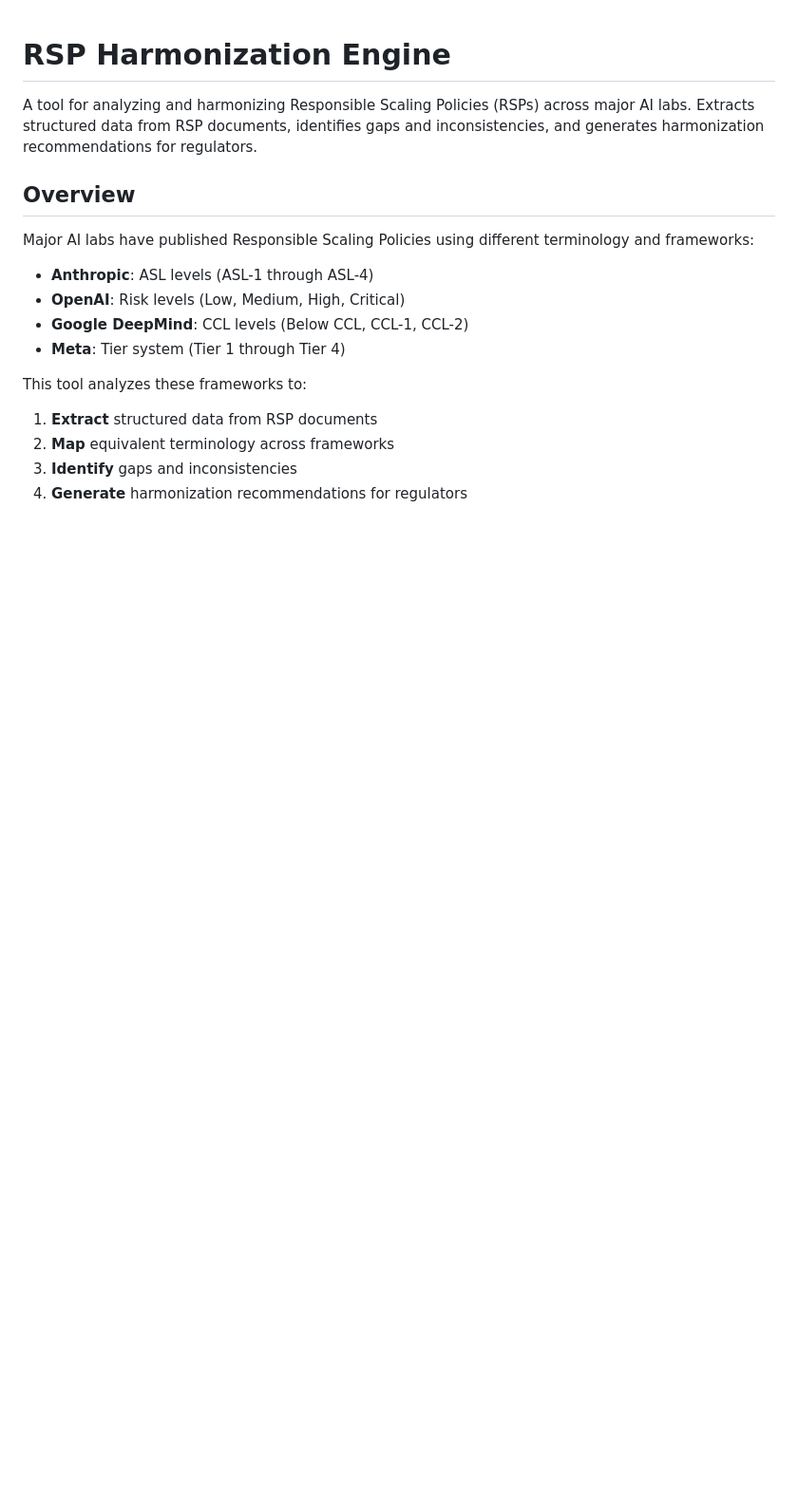
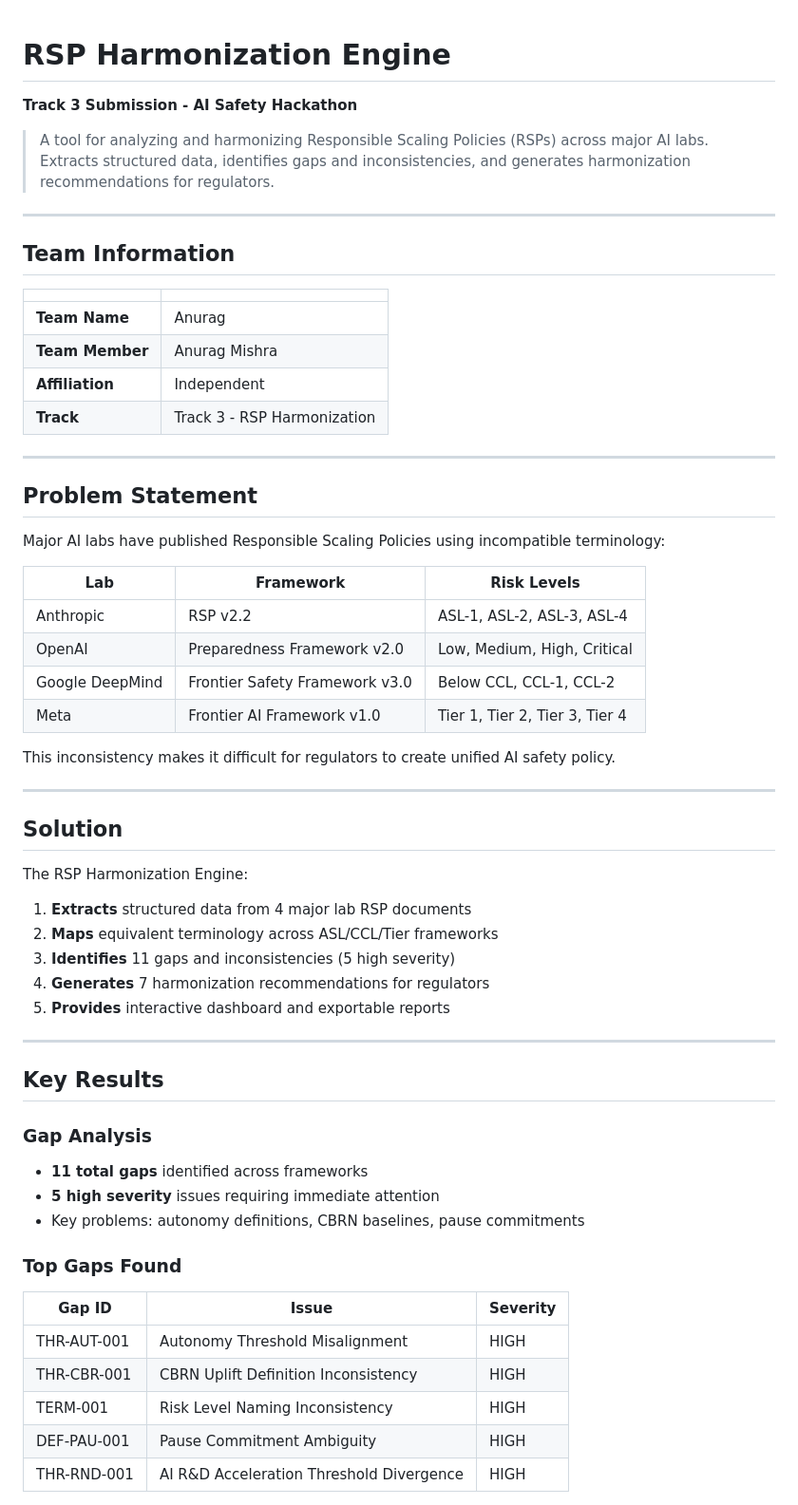
Before and after one commit to i-anuragmishra/RSP-Harmonization-Engine, a Markdown page: README.md, the part around one of its changes. Shown at 95% size. Rendered like a GitHub page; blank space fills up the shorter version.

Commit message:
Update README with hackathon submission details - Team Anurag

```diff
--- a/README.md
+++ b/README.md
@@ -1,17 +1,62 @@
 # RSP Harmonization Engine
 
-A tool for analyzing and harmonizing Responsible Scaling Policies (RSPs) across major AI labs. Extracts structured data from RSP documents, identifies gaps and inconsistencies, and generates harmonization recommendations for regulators.
+**Track 3 Submission - AI Safety Hackathon**
 
-## Overview
+> A tool for analyzing and harmonizing Responsible Scaling Policies (RSPs) across major AI labs. Extracts structured data, identifies gaps and inconsistencies, and generates harmonization recommendations for regulators.
 
-Major AI labs have published Responsible Scaling Policies using different terminology and frameworks:
-- **Anthropic**: ASL levels (ASL-1 through ASL-4)
-- **OpenAI**: Risk levels (Low, Medium, High, Critical)
-- **Google DeepMind**: CCL levels (Below CCL, CCL-1, CCL-2)
-- **Meta**: Tier system (Tier 1 through Tier 4)
+---
 
-This tool analyzes these frameworks to:
-1. **Extract** structured data from RSP documents
-2. **Map** equivalent terminology across frameworks
-3. **Identify** gaps and inconsistencies
-4. **Generate** harmonization recommendations for regulators
+## Team Information
+
+| | |
+|---|---|
+| **Team Name** | Anurag |
+| **Team Member** | Anurag Mishra |
+| **Affiliation** | Independent |
+| **Track** | Track 3 - RSP Harmonization |
+
+---
+
+## Problem Statement
+
+Major AI labs have published Responsible Scaling Policies using incompatible terminology:
+
+| Lab | Framework | Risk Levels |
+|-----|-----------|-------------|
+| Anthropic | RSP v2.2 | ASL-1, ASL-2, ASL-3, ASL-4 |
+| OpenAI | Preparedness Framework v2.0 | Low, Medium, High, Critical |
+| Google DeepMind | Frontier Safety Framework v3.0 | Below CCL, CCL-1, CCL-2 |
+| Meta | Frontier AI Framework v1.0 | Tier 1, Tier 2, Tier 3, Tier 4 |
+
+This inconsistency makes it difficult for regulators to create unified AI safety policy.
+
+---
+
+## Solution
+
+The RSP Harmonization Engine:
+
+1. **Extracts** structured data from 4 major lab RSP documents
+2. **Maps** equivalent terminology across ASL/CCL/Tier frameworks
+3. **Identifies** 11 gaps and inconsistencies (5 high severity)
+4. **Generates** 7 harmonization recommendations for regulators
+5. **Provides** interactive dashboard and exportable reports
+
+---
+
+## Key Results
+
+### Gap Analysis
+- **11 total gaps** identified across frameworks
+- **5 high severity** issues requiring immediate attention
+- Key problems: autonomy definitions, CBRN baselines, pause commitments
+
+### Top Gaps Found
+| Gap ID | Issue | Severity |
+|--------|-------|----------|
+| THR-AUT-001 | Autonomy Threshold Misalignment | HIGH |
+| THR-CBR-001 | CBRN Uplift Definition Inconsistency | HIGH |
+| TERM-001 | Risk Level Naming Inconsistency | HIGH |
+| DEF-PAU-001 | Pause Commitment Ambiguity | HIGH |
+| THR-RND-001 | AI R&D Acceleration Threshold Divergence | HIGH |
+
```
Also changed, not shown: other parts of README.md (+123 -74 lines).
